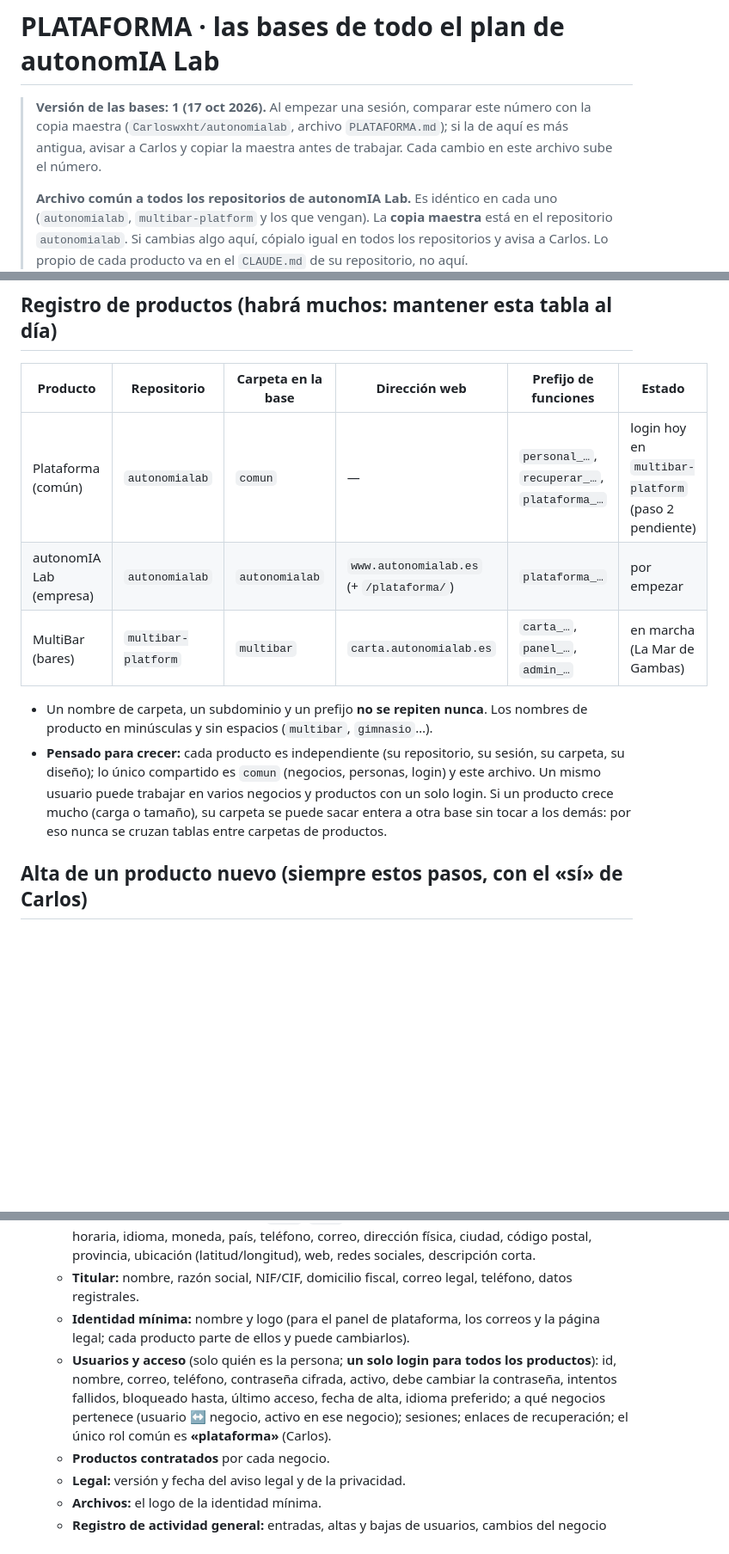
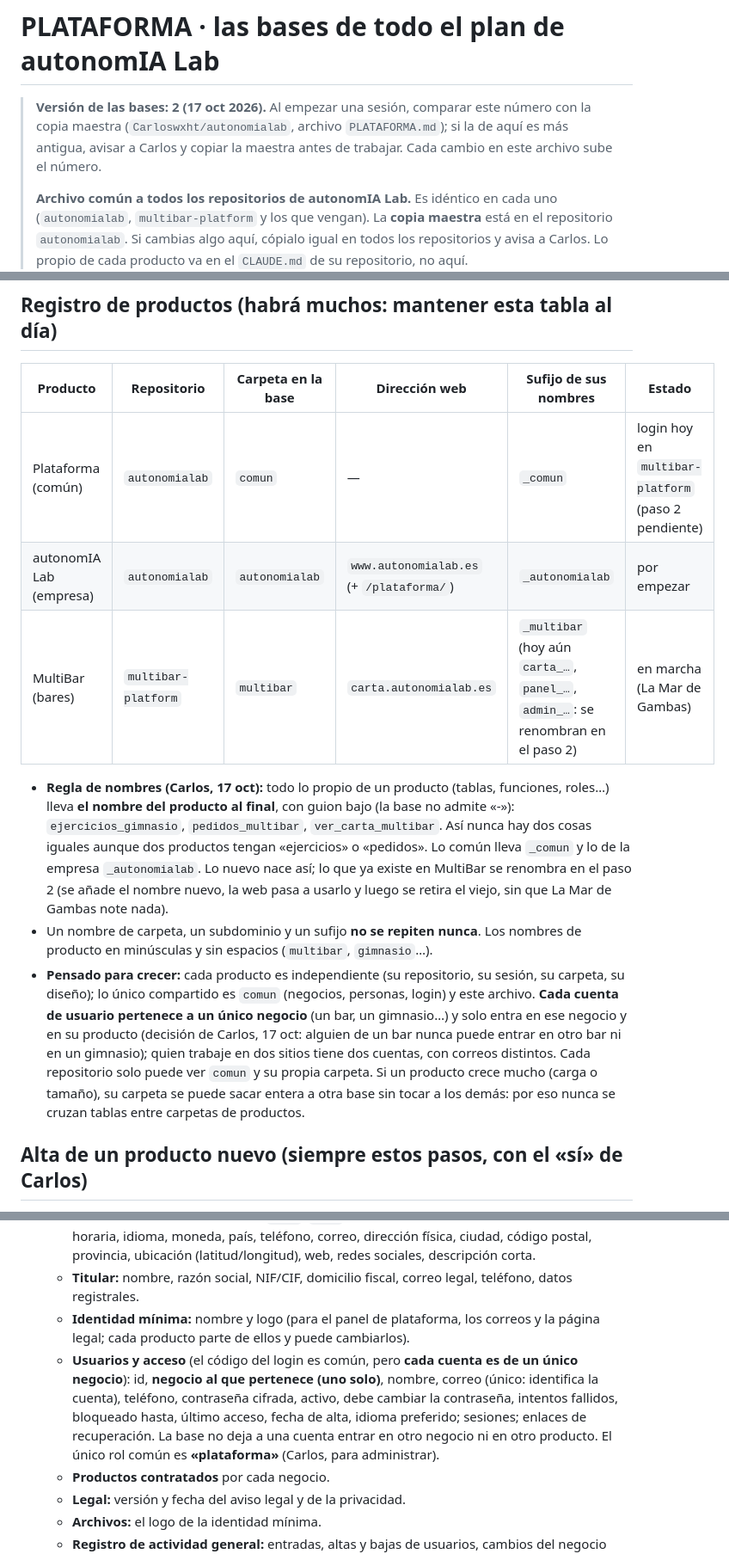
Before and after one commit to Carloswxht/la-mar-de-gambas, a Markdown page: PLATAFORMA.md, 3 parts joined by grey strips. Shown at 86% size. GitHub-like rendering; blank space fills up the shorter version.

Commit message:
PLATAFORMA.md v2: cada cuenta de un solo negocio y nombres con el producto al final
Co-Authored-By: Claude Opus 5.5 <noreply@anthropic.com>
Claude-Session: https://claude.ai/code/session_01XTenqWU8QMVVo1CfSND4AK

```diff
--- a/PLATAFORMA.md
+++ b/PLATAFORMA.md
@@ -1,6 +1,6 @@
 # PLATAFORMA · las bases de todo el plan de autonomIA Lab
 
-> **Versión de las bases: 1 (17 oct 2026).** Al empezar una sesión, comparar este número con la copia maestra (`Carloswxht/autonomialab`, archivo `PLATAFORMA.md`); si la de aquí es más antigua, avisar a Carlos y copiar la maestra antes de trabajar. Cada cambio en este archivo sube el número.
+> **Versión de las bases: 2 (17 oct 2026).** Al empezar una sesión, comparar este número con la copia maestra (`Carloswxht/autonomialab`, archivo `PLATAFORMA.md`); si la de aquí es más antigua, avisar a Carlos y copiar la maestra antes de trabajar. Cada cambio en este archivo sube el número.
 >
 > **Archivo común a todos los repositorios de autonomIA Lab.** Es idéntico en cada uno (`autonomialab`, `multibar-platform` y los que vengan). La **copia maestra** está en el repositorio `autonomialab`. Si cambias algo aquí, cópialo igual en todos los repositorios y avisa a Carlos. Lo propio de cada producto va en el `CLAUDE.md` de su repositorio, no aquí.
 
@@ -24,14 +24,15 @@
 - **Crecimiento de la base:** con muchos productos y clientes, vigilar el uso del plan de Supabase (tamaño, conexiones, cómputo) y subir de nivel cuando haga falta; un solo proyecto paga una vez. Antes de abrir un producto con clientes reales: plan Pro y copias.
 
 ## Registro de productos (habrá muchos: mantener esta tabla al día)
-| Producto | Repositorio | Carpeta en la base | Dirección web | Prefijo de funciones | Estado |
+| Producto | Repositorio | Carpeta en la base | Dirección web | Sufijo de sus nombres | Estado |
 |---|---|---|---|---|---|
-| Plataforma (común) | `autonomialab` | `comun` | — | `personal_…`, `recuperar_…`, `plataforma_…` | login hoy en `multibar-platform` (paso 2 pendiente) |
-| autonomIA Lab (empresa) | `autonomialab` | `autonomialab` | `www.autonomialab.es` (+ `/plataforma/`) | `plataforma_…` | por empezar |
-| MultiBar (bares) | `multibar-platform` | `multibar` | `carta.autonomialab.es` | `carta_…`, `panel_…`, `admin_…` | en marcha (La Mar de Gambas) |
+| Plataforma (común) | `autonomialab` | `comun` | — | `_comun` | login hoy en `multibar-platform` (paso 2 pendiente) |
+| autonomIA Lab (empresa) | `autonomialab` | `autonomialab` | `www.autonomialab.es` (+ `/plataforma/`) | `_autonomialab` | por empezar |
+| MultiBar (bares) | `multibar-platform` | `multibar` | `carta.autonomialab.es` | `_multibar` (hoy aún `carta_…`, `panel_…`, `admin_…`: se renombran en el paso 2) | en marcha (La Mar de Gambas) |
 
-- Un nombre de carpeta, un subdominio y un prefijo **no se repiten nunca**. Los nombres de producto en minúsculas y sin espacios (`multibar`, `gimnasio`…).
-- **Pensado para crecer:** cada producto es independiente (su repositorio, su sesión, su carpeta, su diseño); lo único compartido es `comun` (negocios, personas, login) y este archivo. Un mismo usuario puede trabajar en varios negocios y productos con un solo login. Si un producto crece mucho (carga o tamaño), su carpeta se puede sacar entera a otra base sin tocar a los demás: por eso nunca se cruzan tablas entre carpetas de productos.
+- **Regla de nombres (Carlos, 17 oct):** todo lo propio de un producto (tablas, funciones, roles…) lleva **el nombre del producto al final**, con guion bajo (la base no admite «-»): `ejercicios_gimnasio`, `pedidos_multibar`, `ver_carta_multibar`. Así nunca hay dos cosas iguales aunque dos productos tengan «ejercicios» o «pedidos». Lo común lleva `_comun` y lo de la empresa `_autonomialab`. Lo nuevo nace así; lo que ya existe en MultiBar se renombra en el paso 2 (se añade el nombre nuevo, la web pasa a usarlo y luego se retira el viejo, sin que La Mar de Gambas note nada).
+- Un nombre de carpeta, un subdominio y un sufijo **no se repiten nunca**. Los nombres de producto en minúsculas y sin espacios (`multibar`, `gimnasio`…).
+- **Pensado para crecer:** cada producto es independiente (su repositorio, su sesión, su carpeta, su diseño); lo único compartido es `comun` (negocios, personas, login) y este archivo. **Cada cuenta de usuario pertenece a un único negocio** (un bar, un gimnasio…) y solo entra en ese negocio y en su producto (decisión de Carlos, 17 oct: alguien de un bar nunca puede entrar en otro bar ni en un gimnasio); quien trabaje en dos sitios tiene dos cuentas, con correos distintos. Cada repositorio solo puede ver `comun` y su propia carpeta. Si un producto crece mucho (carga o tamaño), su carpeta se puede sacar entera a otra base sin tocar a los demás: por eso nunca se cruzan tablas entre carpetas de productos.
 
 ## Alta de un producto nuevo (siempre estos pasos, con el «sí» de Carlos)
 1. Elegir con Carlos el nombre del producto, de la carpeta, del subdominio y del prefijo; comprobar en el registro que no existen.
@@ -55,7 +56,7 @@
   - **Negocio:** id, nombre comercial, `slug`, `tipo`, activo/de baja, fechas de alta y baja, zona horaria, idioma, moneda, país, teléfono, correo, dirección física, ciudad, código postal, provincia, ubicación (latitud/longitud), web, redes sociales, descripción corta.
   - **Titular:** nombre, razón social, NIF/CIF, domicilio fiscal, correo legal, teléfono, datos registrales.
   - **Identidad mínima:** nombre y logo (para el panel de plataforma, los correos y la página legal; cada producto parte de ellos y puede cambiarlos).
-  - **Usuarios y acceso** (solo quién es la persona; **un solo login para todos los productos**): id, nombre, correo, teléfono, contraseña cifrada, activo, debe cambiar la contraseña, intentos fallidos, bloqueado hasta, último acceso, fecha de alta, idioma preferido; a qué negocios pertenece (usuario ↔ negocio, activo en ese negocio); sesiones; enlaces de recuperación; el único rol común es **«plataforma»** (Carlos).
+  - **Usuarios y acceso** (el código del login es común, pero **cada cuenta es de un único negocio**): id, **negocio al que pertenece (uno solo)**, nombre, correo (único: identifica la cuenta), teléfono, contraseña cifrada, activo, debe cambiar la contraseña, intentos fallidos, bloqueado hasta, último acceso, fecha de alta, idioma preferido; sesiones; enlaces de recuperación. La base no deja a una cuenta entrar en otro negocio ni en otro producto. El único rol común es **«plataforma»** (Carlos, para administrar).
   - **Productos contratados** por cada negocio.
   - **Legal:** versión y fecha del aviso legal y de la privacidad.
   - **Archivos:** el logo de la identidad mínima.
```
Also changed, not shown: other parts of PLATAFORMA.md (+2 -2 lines).
